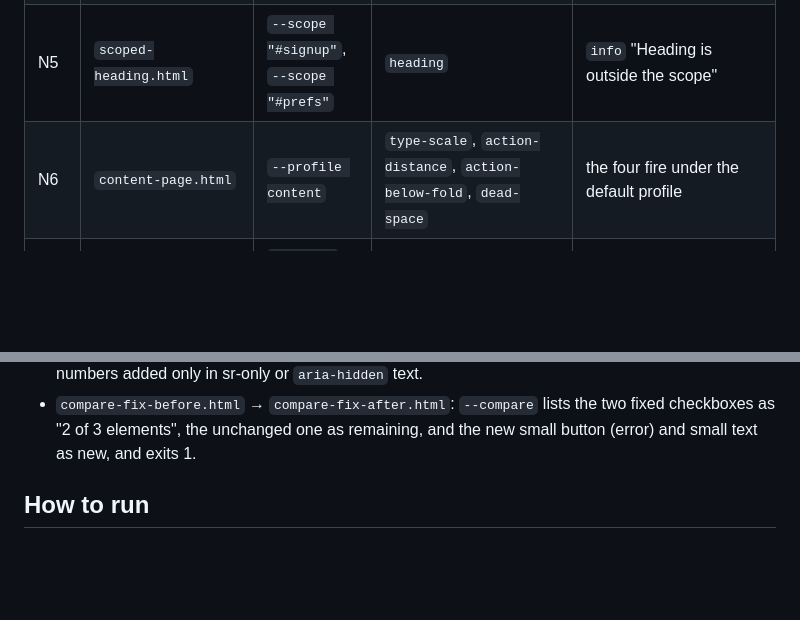
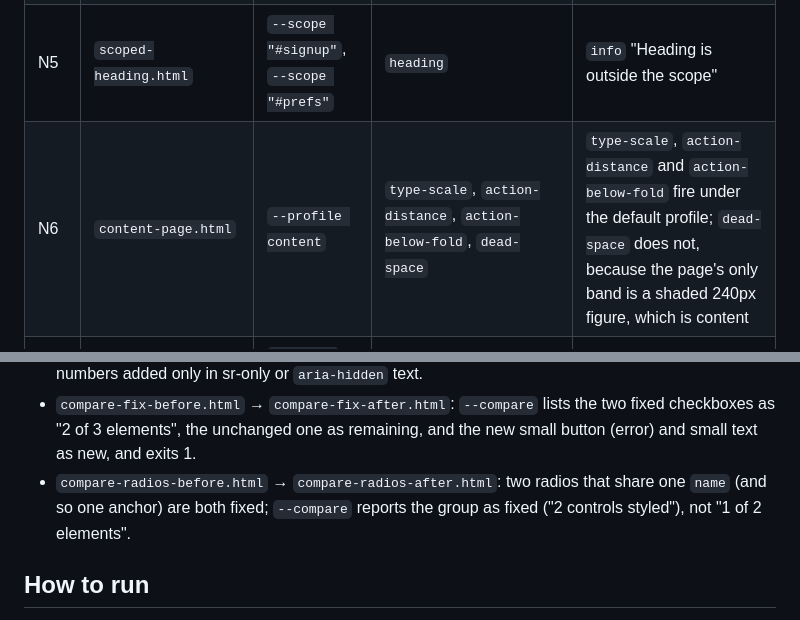
Before and after one commit to aictrl-dev/skills, a Markdown page: evals/ui-polish.eval.md, 2 parts joined by grey strips. Drawn GitHub-style; blank space fills up the shorter version.

```diff
--- a/evals/ui-polish.eval.md
+++ b/evals/ui-polish.eval.md
@@ -38,7 +38,7 @@ Judged (visible only to the rubric):
 | N3 | `inline-link.html` | | `tap-target` (links inside a sentence in a `label` and a `span`) | |
 | N4 | `eyebrow.html` | | `text-size` | the uppercase labels as `info` |
 | N5 | `scoped-heading.html` | `--scope "#signup"`, `--scope "#prefs"` | `heading` | `info` "Heading is outside the scope" |
-| N6 | `content-page.html` | `--profile content` | `type-scale`, `action-distance`, `action-below-fold`, `dead-space` | the four fire under the default profile |
+| N6 | `content-page.html` | `--profile content` | `type-scale`, `action-distance`, `action-below-fold`, `dead-space` | `type-scale`, `action-distance` and `action-below-fold` fire under the default profile; `dead-space` does not, because the page's only band is a shaded 240px figure, which is content |
 | N7 | `config-ignore.html` | `--config` with a `.fine-print` rule | `text-size` | the finding under `accepted` with its reason |
 | N8 | `overlay.html` | `--hide ".cookie-banner"` | `tap-target`, `text-size` | |
 | N9 | `consolidate.html` | both viewports | more than one finding per cause | one `input-font-size` for both 15px fields, one `tap-target` for both 20px checkboxes, one `text-size` warning per viewport with its `groups` and one eyebrow `info`, each identical finding once with `viewports: ["phone", "desktop"]` |
@@ -58,6 +58,7 @@ Positive controls (must still fire):
 - `clip-partial.html`: text under `clip-path: inset(50% 0 0 0)` is still measured.
 - `copy-before.html` → `copy-after-hidden-number.html`: `--compare` fails with `invented-number` for numbers added only in sr-only or `aria-hidden` text.
 - `compare-fix-before.html` → `compare-fix-after.html`: `--compare` lists the two fixed checkboxes as "2 of 3 elements", the unchanged one as remaining, and the new small button (error) and small text as new, and exits 1.
+- `compare-radios-before.html` → `compare-radios-after.html`: two radios that share one `name` (and so one anchor) are both fixed; `--compare` reports the group as fixed ("2 controls styled"), not "1 of 2 elements".
 
 ## How to run
 
```
Also changed, not shown: evals/results.md (+18 -1 lines).
